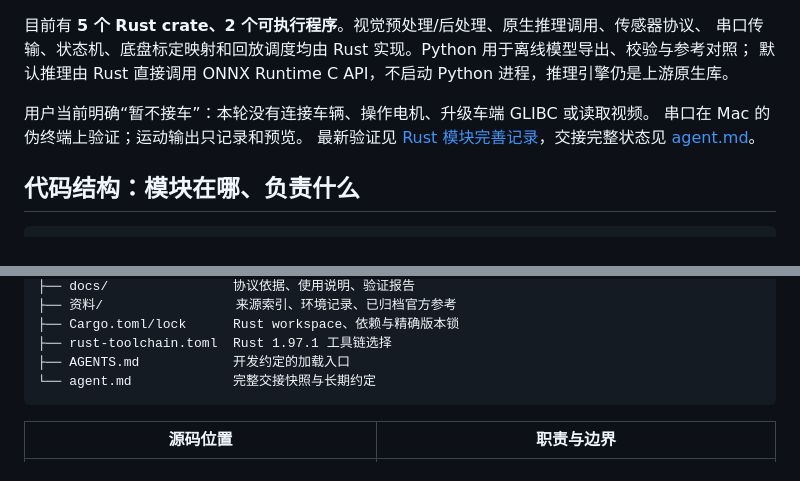
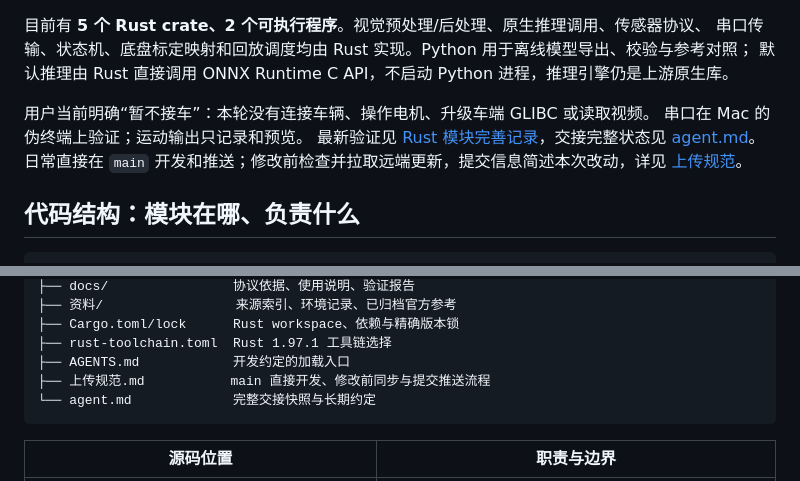
Before and after one commit to kxkxkxa767/XT-STCAR, a Markdown page: README.md, 2 parts joined by grey strips. Rendered like a GitHub page.

Commit message:
新增 main 上传规范并同步文档入口

````diff
--- a/README.md
+++ b/README.md
@@ -11,6 +11,7 @@ Muse Pi Pro / RISC-V 无人车工程：**Rust 为主，在 Mac 交叉编译，
 用户当前明确“暂不接车”：本轮没有连接车辆、操作电机、升级车端 GLIBC 或读取视频。
 串口在 Mac 的伪终端上验证；运动输出只记录和预览。
 最新验证见 [Rust 模块完善记录](docs/Rust模块完善验证记录-2026-09-08.md)，交接完整状态见 [agent.md](agent.md)。
+日常直接在 `main` 开发和推送；修改前检查并拉取远端更新，提交信息简述本次改动，详见 [上传规范](上传规范.md)。
 
 ## 代码结构：模块在哪、负责什么
 
@@ -31,6 +32,7 @@ XT-STCAR/
 ├── Cargo.toml/lock      Rust workspace、依赖与精确版本锁
 ├── rust-toolchain.toml  Rust 1.97.1 工具链选择
 ├── AGENTS.md            开发约定的加载入口
+├── 上传规范.md           main 直接开发、修改前同步与提交推送流程
 └── agent.md             完整交接快照与长期约定
 ```
 
````
Also changed, not shown: agent.md (+6 -3 lines), 上传规范.md (added, +91 -0 lines).
